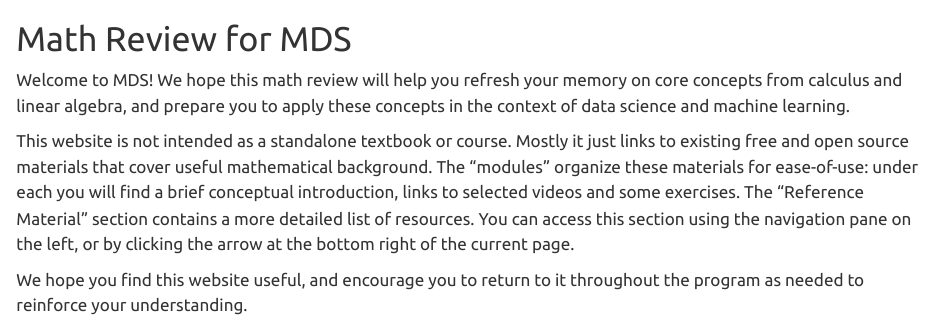
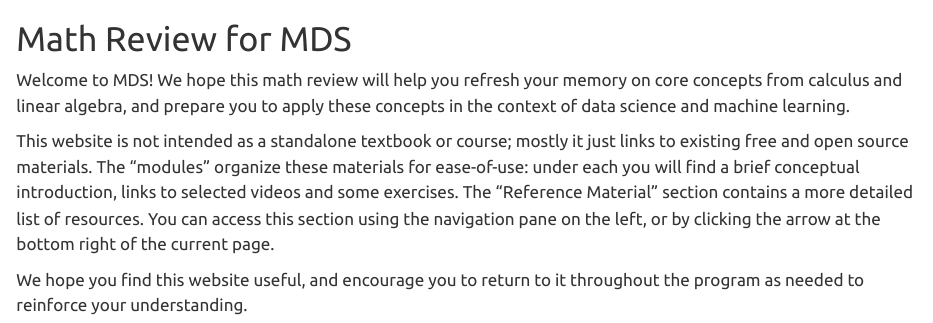
Before and after one commit to p-bajpai/mds-math-review, a Quarto document (modules/index.qmd): the page in a window 1100 px wide, from its top. Rendered offline with R 4.5, knitr and Pandoc in place of Quarto, with nearby package versions.

Commit message:
update welcome

```diff
--- a/modules/index.qmd
+++ b/modules/index.qmd
@@ -7,6 +7,6 @@ pagetitle: Home
 
 Welcome to MDS! We hope this math review will help you refresh your memory on core concepts from calculus and linear algebra, and prepare you to apply these concepts in the context of data science and machine learning.
 
-This website is not intended as a standalone textbook or course. Mostly it just links to existing free and open source materials that cover useful mathematical background. The "modules" organize these materials for ease-of-use: under each you will find a brief conceptual introduction, links to selected videos and some exercises. The "Reference Material" section contains a more detailed list of resources. You can access this section using the navigation pane on the left, or by clicking the arrow at the bottom right of the current page.
+This website is not intended as a standalone textbook or course; mostly it just links to existing free and open source materials. The "modules" organize these materials for ease-of-use: under each you will find a brief conceptual introduction, links to selected videos and some exercises. The "Reference Material" section contains a more detailed list of resources. You can access this section using the navigation pane on the left, or by clicking the arrow at the bottom right of the current page.
 
 We hope you find this website useful, and encourage you to return to it throughout the program as needed to reinforce your understanding.
```
